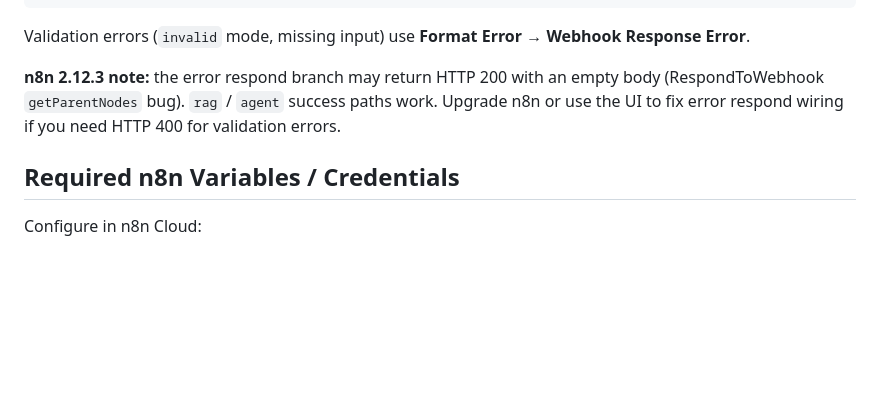
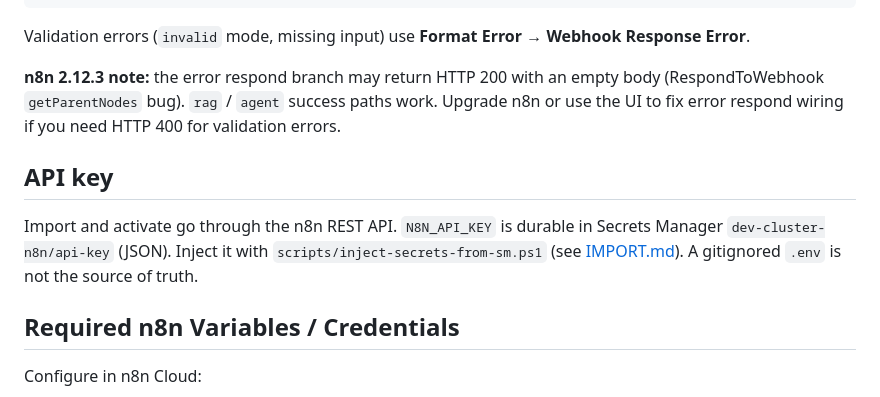
Before and after one commit to LevKesha/ai-platform, a Markdown page: n8n-config/README.md, the part around the change. Drawn GitHub-style; blank space fills up the shorter version.

Commit message:
Point n8n workflow README at the Secrets Manager API key.

```diff
--- a/n8n-config/README.md
+++ b/n8n-config/README.md
@@ -60,6 +60,10 @@ Validation errors (`invalid` mode, missing input) use **Format Error** → **Web
 
 **n8n 2.12.3 note:** the error respond branch may return HTTP 200 with an empty body (RespondToWebhook `getParentNodes` bug). `rag` / `agent` success paths work. Upgrade n8n or use the UI to fix error respond wiring if you need HTTP 400 for validation errors.
 
+## API key
+
+Import and activate go through the n8n REST API. `N8N_API_KEY` is durable in Secrets Manager `dev-cluster-n8n/api-key` (JSON). Inject it with `scripts/inject-secrets-from-sm.ps1` (see [IMPORT.md](IMPORT.md)). A gitignored `.env` is not the source of truth.
+
 ## Required n8n Variables / Credentials
 
 Configure in n8n Cloud:
```
